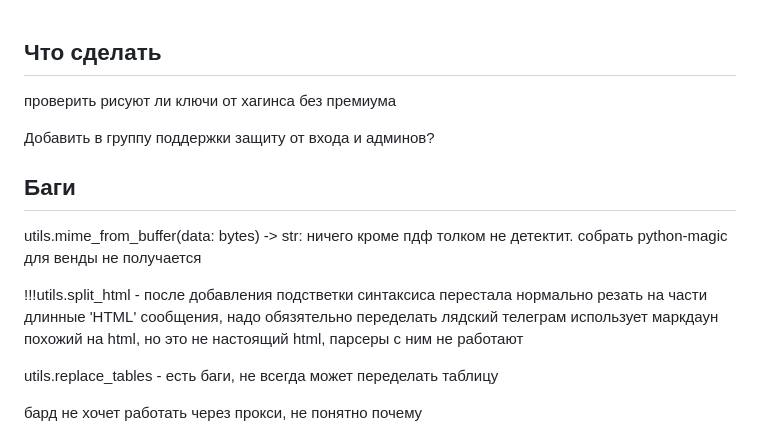
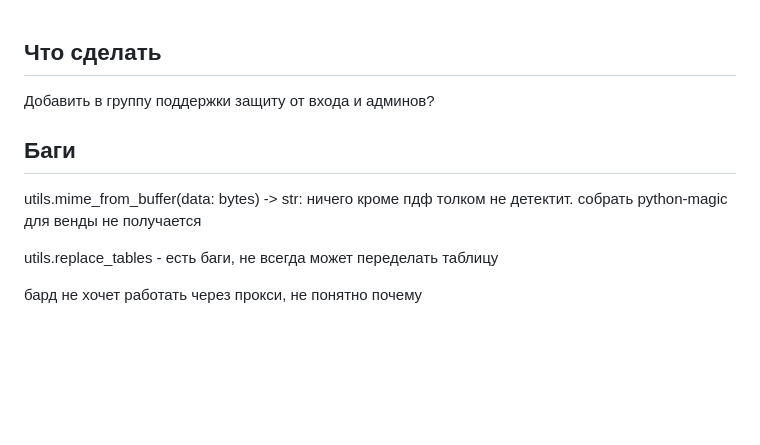
Before and after one commit to theurs/tb1, a Markdown page: TODO.md, the part around the change. Rendered like a GitHub page; blank space fills up the shorter version.

```diff
--- a/TODO.md
+++ b/TODO.md
@@ -1,6 +1,4 @@
 ## Что сделать
-
-проверить рисуют ли ключи от хагинса без премиума
 
 Добавить в группу поддержки защиту от входа и админов?
 
@@ -8,11 +6,8 @@
 
 ## Баги
 
-   utils.mime_from_buffer(data: bytes) -> str:
-      ничего кроме пдф толком не детектит. собрать python-magic для венды не получается
-
-!!!utils.split_html - после добавления подстветки синтаксиса перестала нормально резать на части длинные 'HTML' сообщения, надо обязятельно переделать
-   лядский телеграм использует маркдаун похожий на html, но это не настоящий html, парсеры с ним не работают
+utils.mime_from_buffer(data: bytes) -> str:
+   ничего кроме пдф толком не детектит. собрать python-magic для венды не получается
 
 utils.replace_tables - есть баги, не всегда может переделать таблицу
 
```
Also changed, not shown: 1.jpg (added), 1 other file.
